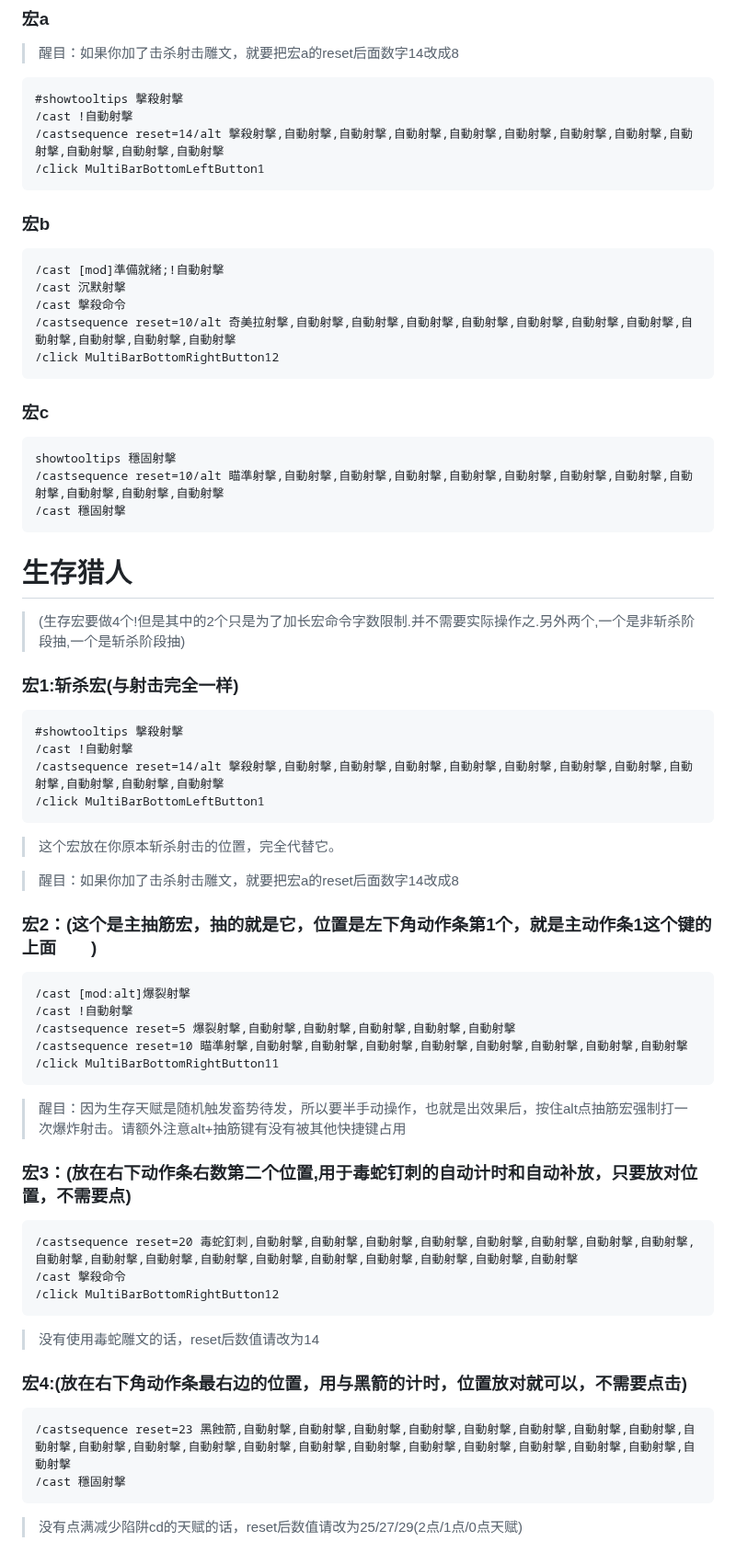
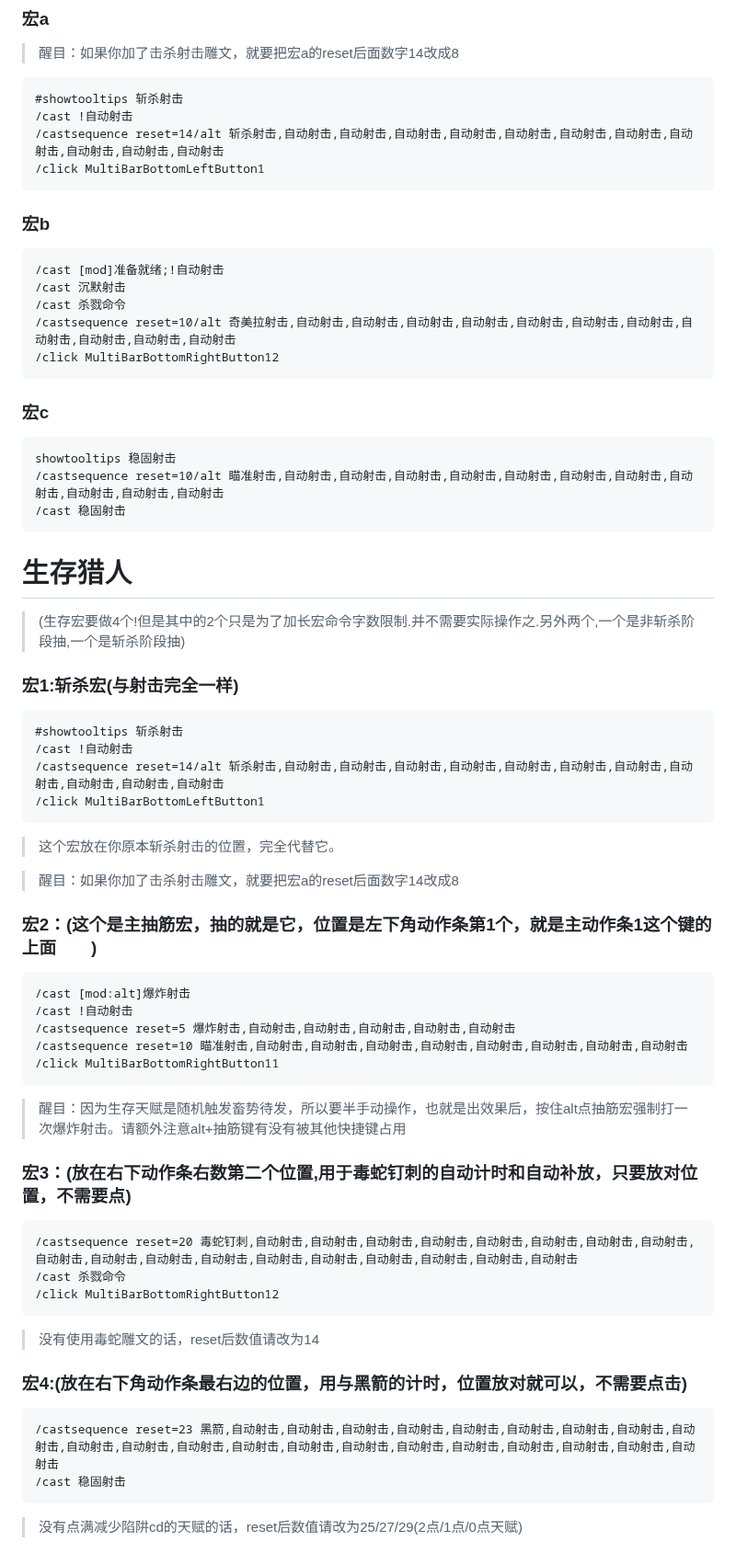
Before and after one commit to samoayk/samoayk.github.io, a Markdown page: WOW/猎人一键输出.md, the part around the change. Shown at 92% size. Rendered like a GitHub page.

```diff
--- a/WOW/猎人一键输出.md
+++ b/WOW/猎人一键输出.md
@@ -4,24 +4,24 @@
 
 > 醒目：如果你加了击杀射击雕文，就要把宏a的reset后面数字14改成8
 
-	#showtooltips 擊殺射擊
-    /cast !自動射擊
-    /castsequence reset=14/alt 擊殺射擊,自動射擊,自動射擊,自動射擊,自動射擊,自動射擊,自動射擊,自動射擊,自動射擊,自動射擊,自動射擊,自動射擊
+	#showtooltips 斩杀射击
+    /cast !自动射击
+    /castsequence reset=14/alt 斩杀射击,自动射击,自动射击,自动射击,自动射击,自动射击,自动射击,自动射击,自动射击,自动射击,自动射击,自动射击
     /click MultiBarBottomLeftButton1
 
 ### 宏b
 
-	/cast [mod]準備就緒;!自動射擊
-	/cast 沉默射擊
-	/cast 擊殺命令
-	/castsequence reset=10/alt 奇美拉射擊,自動射擊,自動射擊,自動射擊,自動射擊,自動射擊,自動射擊,自動射擊,自動射擊,自動射擊,自動射擊,自動射擊
+	/cast [mod]准备就绪;!自动射击
+	/cast 沉默射击
+	/cast 杀戮命令
+	/castsequence reset=10/alt 奇美拉射击,自动射击,自动射击,自动射击,自动射击,自动射击,自动射击,自动射击,自动射击,自动射击,自动射击,自动射击
 	/click MultiBarBottomRightButton12
 
 ### 宏c
 
-	showtooltips 穩固射擊
-	/castsequence reset=10/alt 瞄準射擊,自動射擊,自動射擊,自動射擊,自動射擊,自動射擊,自動射擊,自動射擊,自動射擊,自動射擊,自動射擊,自動射擊
-	/cast 穩固射擊
+	showtooltips 稳固射击
+	/castsequence reset=10/alt 瞄准射击,自动射击,自动射击,自动射击,自动射击,自动射击,自动射击,自动射击,自动射击,自动射击,自动射击,自动射击
+	/cast 稳固射击
 
 # 生存猎人
 
@@ -29,9 +29,9 @@
 
 ### 宏1:斩杀宏(与射击完全一样)
 
-	#showtooltips 擊殺射擊
-	/cast !自動射擊
-	/castsequence reset=14/alt 擊殺射擊,自動射擊,自動射擊,自動射擊,自動射擊,自動射擊,自動射擊,自動射擊,自動射擊,自動射擊,自動射擊,自動射擊
+	#showtooltips 斩杀射击
+	/cast !自动射击
+	/castsequence reset=14/alt 斩杀射击,自动射击,自动射击,自动射击,自动射击,自动射击,自动射击,自动射击,自动射击,自动射击,自动射击,自动射击
 	/click MultiBarBottomLeftButton1
 
 > 这个宏放在你原本斩杀射击的位置，完全代替它。
@@ -40,25 +40,25 @@
 
 ### 宏2：(这个是主抽筋宏，抽的就是它，位置是左下角动作条第1个，就是主动作条1这个键的上面  )
 
-	/cast [mod:alt]爆裂射擊
-	/cast !自動射擊
-	/castsequence reset=5 爆裂射擊,自動射擊,自動射擊,自動射擊,自動射擊,自動射擊
-	/castsequence reset=10 瞄準射擊,自動射擊,自動射擊,自動射擊,自動射擊,自動射擊,自動射擊,自動射擊,自動射擊
+	/cast [mod:alt]爆炸射击
+	/cast !自动射击
+	/castsequence reset=5 爆炸射击,自动射击,自动射击,自动射击,自动射击,自动射击
+	/castsequence reset=10 瞄准射击,自动射击,自动射击,自动射击,自动射击,自动射击,自动射击,自动射击,自动射击
 	/click MultiBarBottomRightButton11
 
 > 醒目：因为生存天赋是随机触发畜势待发，所以要半手动操作，也就是出效果后，按住alt点抽筋宏强制打一次爆炸射击。请额外注意alt+抽筋键有没有被其他快捷键占用
 
 ### 宏3：(放在右下动作条右数第二个位置,用于毒蛇钉刺的自动计时和自动补放，只要放对位置，不需要点)
 
-	/castsequence reset=20 毒蛇釘刺,自動射擊,自動射擊,自動射擊,自動射擊,自動射擊,自動射擊,自動射擊,自動射擊,自動射擊,自動射擊,自動射擊,自動射擊,自動射擊,自動射擊,自動射擊,自動射擊,自動射擊,自動射擊
-	/cast 擊殺命令
+	/castsequence reset=20 毒蛇钉刺,自动射击,自动射击,自动射击,自动射击,自动射击,自动射击,自动射击,自动射击,自动射击,自动射击,自动射击,自动射击,自动射击,自动射击,自动射击,自动射击,自动射击,自动射击
+	/cast 杀戮命令
 	/click MultiBarBottomRightButton12
 
 > 没有使用毒蛇雕文的话，reset后数值请改为14
 
 ### 宏4:(放在右下角动作条最右边的位置，用与黑箭的计时，位置放对就可以，不需要点击)
 
-	/castsequence reset=23 黑蝕箭,自動射擊,自動射擊,自動射擊,自動射擊,自動射擊,自動射擊,自動射擊,自動射擊,自動射擊,自動射擊,自動射擊,自動射擊,自動射擊,自動射擊,自動射擊,自動射擊,自動射擊,自動射擊,自動射擊,自動射擊,自動射擊
-	/cast 穩固射擊
+	/castsequence reset=23 黑箭,自动射击,自动射击,自动射击,自动射击,自动射击,自动射击,自动射击,自动射击,自动射击,自动射击,自动射击,自动射击,自动射击,自动射击,自动射击,自动射击,自动射击,自动射击,自动射击,自动射击,自动射击
+	/cast 稳固射击
 
 > 没有点满减少陷阱cd的天赋的话，reset后数值请改为25/27/29(2点/1点/0点天赋)
```
